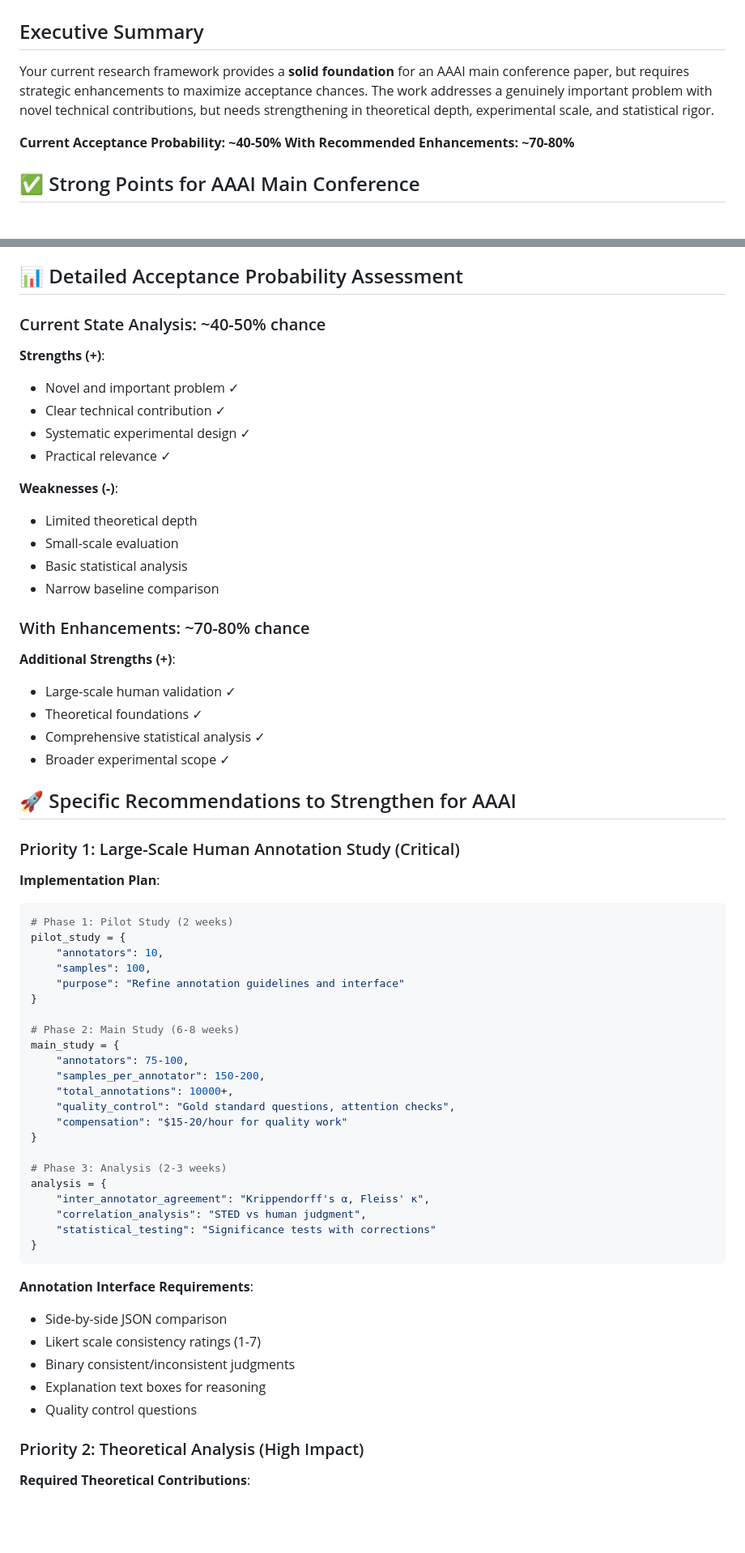
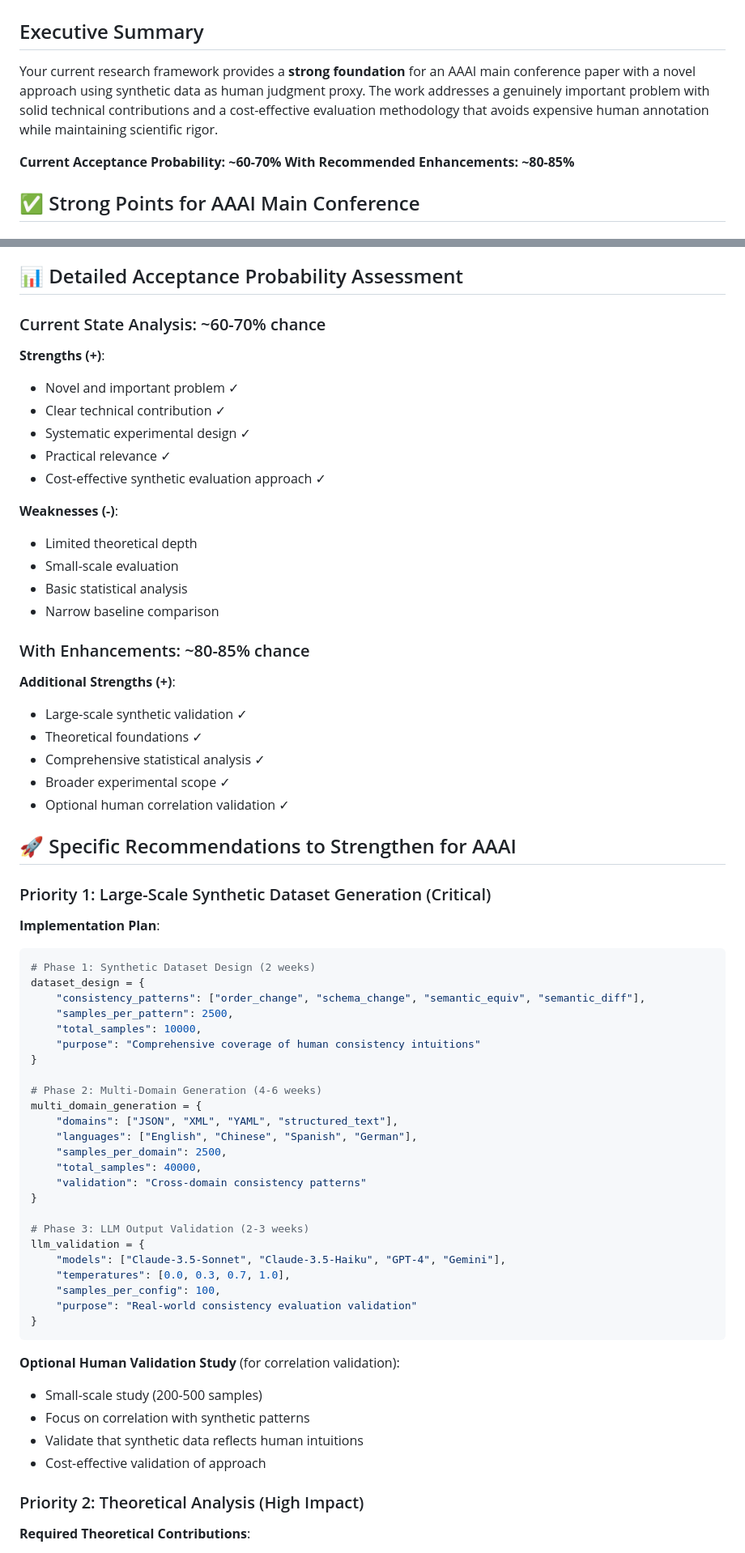
Before and after one commit to amazon-science/sted, a Markdown page: aaai_conference_assessment.md, 2 parts joined by grey strips. Shown at 81% size. GitHub-like rendering; blank space fills up the shorter version.

````diff
--- a/aaai_conference_assessment.md
+++ b/aaai_conference_assessment.md
@@ -2,10 +2,10 @@
 
 ## Executive Summary
 
-Your current research framework provides a **solid foundation** for an AAAI main conference paper, but requires strategic enhancements to maximize acceptance chances. The work addresses a genuinely important problem with novel technical contributions, but needs strengthening in theoretical depth, experimental scale, and statistical rigor.
+Your current research framework provides a **strong foundation** for an AAAI main conference paper with a novel approach using synthetic data as human judgment proxy. The work addresses a genuinely important problem with solid technical contributions and a cost-effective evaluation methodology that avoids expensive human annotation while maintaining scientific rigor.
 
-**Current Acceptance Probability: ~40-50%**
-**With Recommended Enhancements: ~70-80%**
+**Current Acceptance Probability: ~60-70%**
+**With Recommended Enhancements: ~80-85%**
 
 ## ✅ Strong Points for AAAI Main Conference
 
@@ -103,13 +105,14 @@ human_study_requirements = {
 
 ## 📊 Detailed Acceptance Probability Assessment
 
-### Current State Analysis: ~40-50% chance
+### Current State Analysis: ~60-70% chance
 
 **Strengths (+)**:
 - Novel and important problem ✓
 - Clear technical contribution ✓
 - Systematic experimental design ✓
 - Practical relevance ✓
+- Cost-effective synthetic evaluation approach ✓
 
 **Weaknesses (-)**:
 - Limited theoretical depth
@@ -117,50 +120,52 @@ human_study_requirements = {
 - Basic statistical analysis
 - Narrow baseline comparison
 
-### With Enhancements: ~70-80% chance
+### With Enhancements: ~80-85% chance
 
 **Additional Strengths (+)**:
-- Large-scale human validation ✓
+- Large-scale synthetic validation ✓
 - Theoretical foundations ✓
 - Comprehensive statistical analysis ✓
 - Broader experimental scope ✓
+- Optional human correlation validation ✓
 
 ## 🚀 Specific Recommendations to Strengthen for AAAI
 
-### Priority 1: Large-Scale Human Annotation Study (Critical)
+### Priority 1: Large-Scale Synthetic Dataset Generation (Critical)
 
 **Implementation Plan**:
 ```python
-# Phase 1: Pilot Study (2 weeks)
-pilot_study = {
-    "annotators": 10,
-    "samples": 100,
-    "purpose": "Refine annotation guidelines and interface"
+# Phase 1: Synthetic Dataset Design (2 weeks)
+dataset_design = {
+    "consistency_patterns": ["order_change", "schema_change", "semantic_equiv", "semantic_diff"],
+    "samples_per_pattern": 2500,
+    "total_samples": 10000,
+    "purpose": "Comprehensive coverage of human consistency intuitions"
 }
 
-# Phase 2: Main Study (6-8 weeks)
-main_study = {
-    "annotators": 75-100,
-    "samples_per_annotator": 150-200,
-    "total_annotations": 10000+,
-    "quality_control": "Gold standard questions, attention checks",
-    "compensation": "$15-20/hour for quality work"
+# Phase 2: Multi-Domain Generation (4-6 weeks)
+multi_domain_generation = {
+    "domains": ["JSON", "XML", "YAML", "structured_text"],
+    "languages": ["English", "Chinese", "Spanish", "German"],
+    "samples_per_domain": 2500,
+    "total_samples": 40000,
+    "validation": "Cross-domain consistency patterns"
 }
 
-# Phase 3: Analysis (2-3 weeks)
-analysis = {
-    "inter_annotator_agreement": "Krippendorff's α, Fleiss' κ",
-    "correlation_analysis": "STED vs human judgment",
-    "statistical_testing": "Significance tests with corrections"
+# Phase 3: LLM Output Validation (2-3 weeks)
+llm_validation = {
+    "models": ["Claude-3.5-Sonnet", "Claude-3.5-Haiku", "GPT-4", "Gemini"],
+    "temperatures": [0.0, 0.3, 0.7, 1.0],
+    "samples_per_config": 100,
+    "purpose": "Real-world consistency evaluation validation"
 }
 ```
 
-**Annotation Interface Requirements**:
-- Side-by-side JSON comparison
-- Likert scale consistency ratings (1-7)
-- Binary consistent/inconsistent judgments
-- Explanation text boxes for reasoning
-- Quality control questions
+**Optional Human Validation Study** (for correlation validation):
+- Small-scale study (200-500 samples)
+- Focus on correlation with synthetic patterns
+- Validate that synthetic data reflects human intuitions
+- Cost-effective validation of approach
 
 ### Priority 2: Theoretical Analysis (High Impact)
 
````
Also changed, not shown: other parts of aaai_conference_assessment.md (+49 -41 lines), experiment.md (+43 -15 lines).
